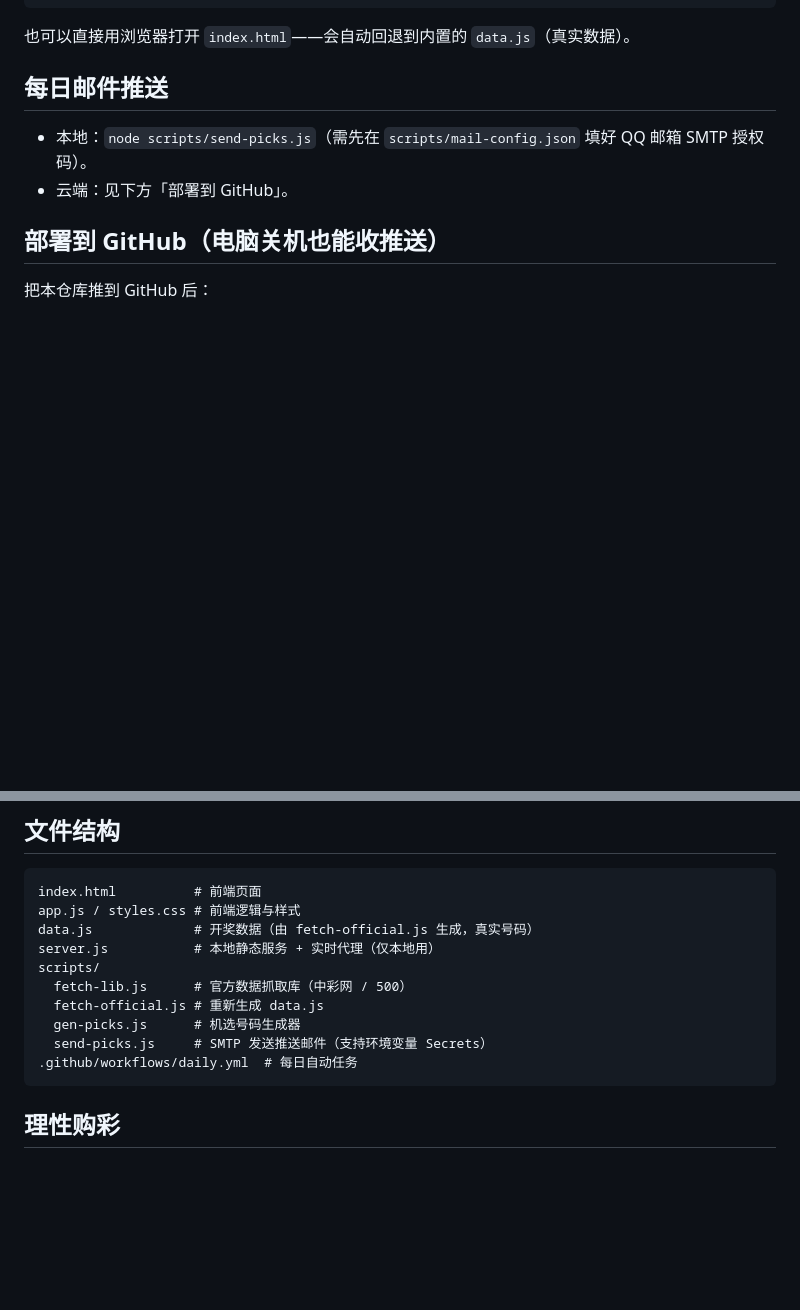
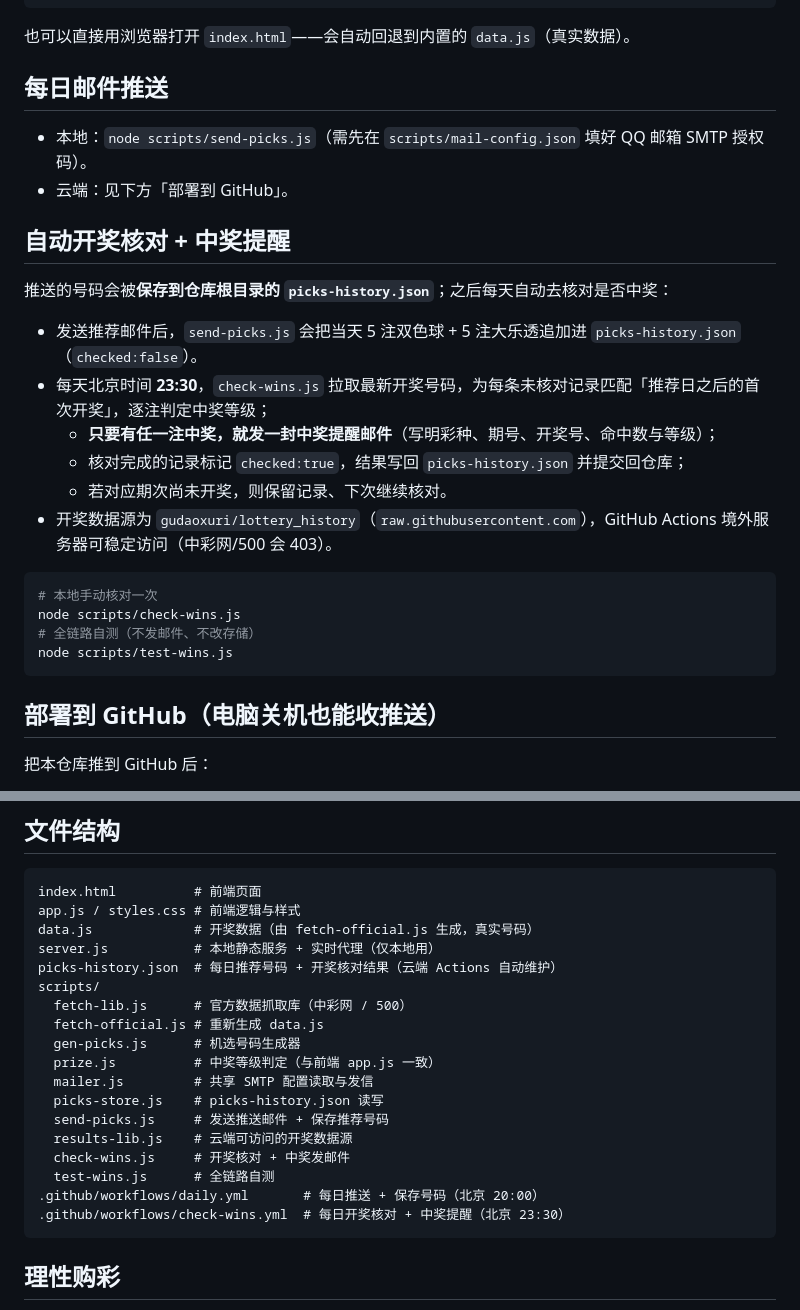
Before and after one commit to ZLKF2015/lottery-helper, a Markdown page: README.md, 2 parts joined by grey strips. Rendered like a GitHub page; blank space fills up the shorter version.

Commit message:
docs: 补充自动开奖核对与中奖提醒说明

````diff
--- a/README.md
+++ b/README.md
@@ -25,6 +25,24 @@ node scripts/fetch-official.js
 - 本地：`node scripts/send-picks.js`（需先在 `scripts/mail-config.json` 填好 QQ 邮箱 SMTP 授权码）。
 - 云端：见下方「部署到 GitHub」。
 
+## 自动开奖核对 + 中奖提醒
+
+推送的号码会被**保存到仓库根目录的 `picks-history.json`**；之后每天自动去核对是否中奖：
+
+- 发送推荐邮件后，`send-picks.js` 会把当天 5 注双色球 + 5 注大乐透追加进 `picks-history.json`（`checked:false`）。
+- 每天北京时间 **23:30**，`check-wins.js` 拉取最新开奖号码，为每条未核对记录匹配「推荐日之后的首次开奖」，逐注判定中奖等级；
+  - **只要有任一注中奖，就发一封中奖提醒邮件**（写明彩种、期号、开奖号、命中数与等级）；
+  - 核对完成的记录标记 `checked:true`，结果写回 `picks-history.json` 并提交回仓库；
+  - 若对应期次尚未开奖，则保留记录、下次继续核对。
+- 开奖数据源为 `gudaoxuri/lottery_history`（`raw.githubusercontent.com`），GitHub Actions 境外服务器可稳定访问（中彩网/500 会 403）。
+
+```bash
+# 本地手动核对一次
+node scripts/check-wins.js
+# 全链路自测（不发邮件、不改存储）
+node scripts/test-wins.js
+```
+
 ## 部署到 GitHub（电脑关机也能收推送）
 
 把本仓库推到 GitHub 后：
@@ -48,12 +66,20 @@ index.html          # 前端页面
 app.js / styles.css # 前端逻辑与样式
 data.js             # 开奖数据（由 fetch-official.js 生成，真实号码）
 server.js           # 本地静态服务 + 实时代理（仅本地用）
+picks-history.json  # 每日推荐号码 + 开奖核对结果（云端 Actions 自动维护）
 scripts/
   fetch-lib.js      # 官方数据抓取库（中彩网 / 500）
   fetch-official.js # 重新生成 data.js
   gen-picks.js      # 机选号码生成器
-  send-picks.js     # SMTP 发送推送邮件（支持环境变量 Secrets）
-.github/workflows/daily.yml  # 每日自动任务
+  prize.js          # 中奖等级判定（与前端 app.js 一致）
+  mailer.js         # 共享 SMTP 配置读取与发信
+  picks-store.js    # picks-history.json 读写
+  send-picks.js     # 发送推送邮件 + 保存推荐号码
+  results-lib.js    # 云端可访问的开奖数据源
+  check-wins.js     # 开奖核对 + 中奖发邮件
+  test-wins.js      # 全链路自测
+.github/workflows/daily.yml       # 每日推送 + 保存号码（北京 20:00）
+.github/workflows/check-wins.yml  # 每日开奖核对 + 中奖提醒（北京 23:30）
 ```
 
 ## 理性购彩
````
